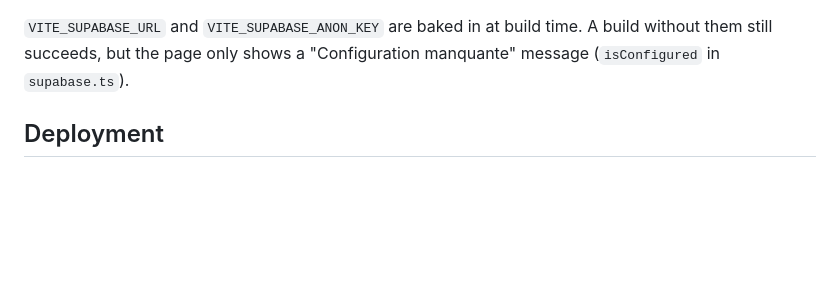
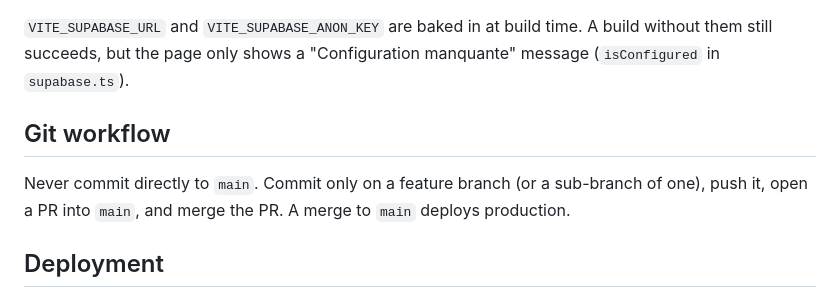
Before and after one commit to TennisBoy/french-quiz-system, a Markdown page: CLAUDE.md, the part around the change. Drawn GitHub-style; blank space fills up the shorter version.

Commit message:
docs: commit only on branches, merge to main through PRs
Co-Authored-By: Claude Opus 5.5 (1M context) <noreply@anthropic.com>

```diff
--- a/CLAUDE.md
+++ b/CLAUDE.md
@@ -102,6 +102,11 @@ styles; keep it that way. CSV export goes through `csvCell()`, which defuses for
 still succeeds, but the page only shows a "Configuration manquante" message (`isConfigured` in
 `supabase.ts`).
 
+## Git workflow
+
+Never commit directly to `main`. Commit only on a feature branch (or a sub-branch of one), push
+it, open a PR into `main`, and merge the PR. A merge to `main` deploys production.
+
 ## Deployment
 
 - **Supabase:** create the project in region `ca-central-1`. Run `npx supabase link` and
```
